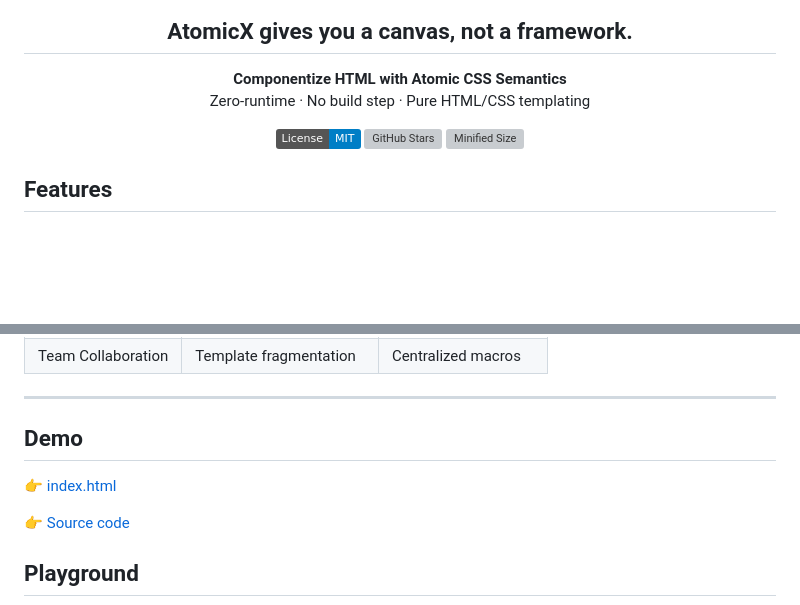
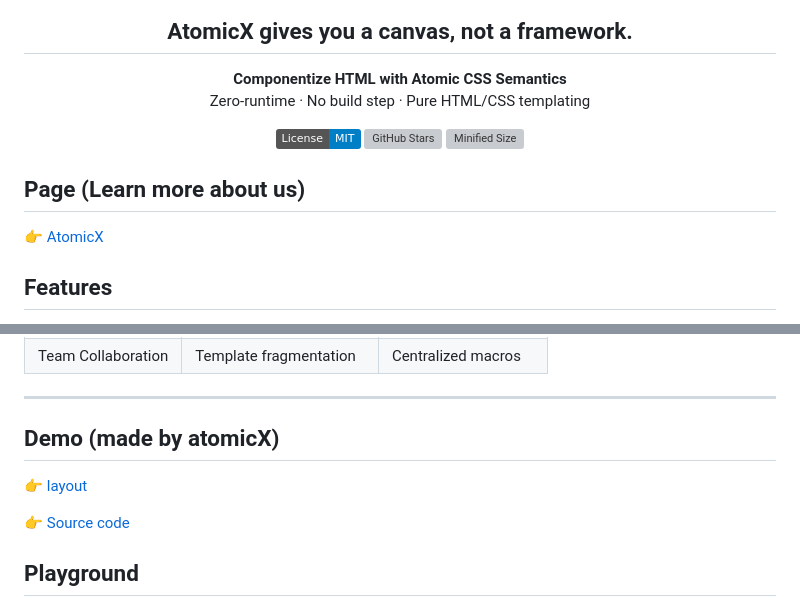
Before and after one commit to Jeffrey0117/atomicX, a Markdown page: README.md, 2 parts joined by grey strips. GitHub-like rendering; badges without logos; blank space fills up the shorter version; grey boxes are pictures that could not be loaded.

Commit message:
Update links

```diff
--- a/README.md
+++ b/README.md
@@ -18,6 +18,11 @@
 
 </div>
 
+## Page (Learn more about us)
+
+
+👉 [AtomicX](https://jeffrey0117.github.io/atomicX)
+
 ## Features
 
 - **Macro Components** - Define reusable templates with `@macro:` syntax
@@ -37,9 +42,9 @@
 | Team Collaboration | Template fragmentation | Centralized macros |
 
 ---
-## Demo
+## Demo (made by atomicX)
 
-👉 [index.html](https://jeffrey0117.github.io/atomicX/)
+👉 [layout](https://jeffrey0117.github.io/atomicX/demo.html)
 
 👉 [Source code](https://github.com/Jeffrey0117/atomicX/blob/main/docs/index.html)
 
```
